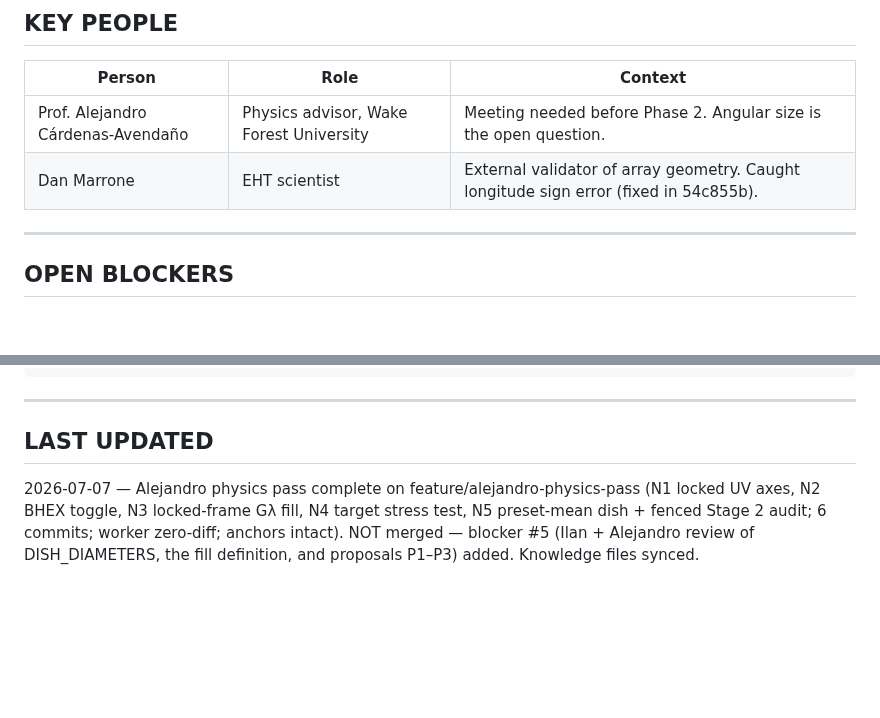
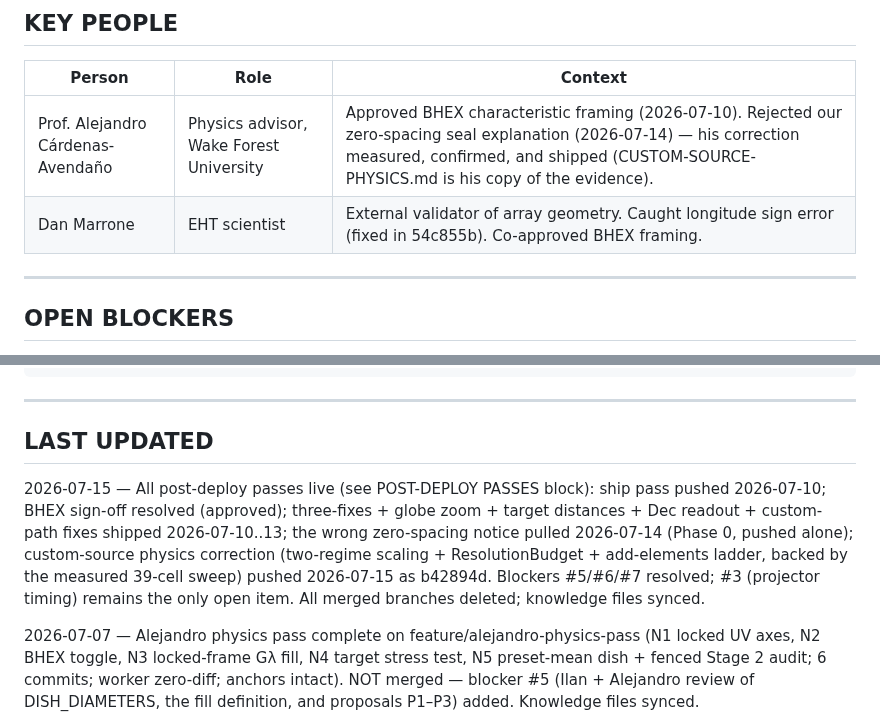
Before and after one commit to ilanbenamaro-cyber/astrophysics-applet, a Markdown page: .workflows/_system/SESSION-CONTINUITY.md, 2 parts joined by grey strips. Drawn GitHub-style; blank space fills up the shorter version.

```diff
--- a/.workflows/_system/SESSION-CONTINUITY.md
+++ b/.workflows/_system/SESSION-CONTINUITY.md
@@ -185,8 +212,8 @@ Push to `main` → live within ~60 seconds.
 
 | Person | Role | Context |
 |--------|------|---------|
-| Prof. Alejandro Cárdenas-Avendaño | Physics advisor, Wake Forest University | Meeting needed before Phase 2. Angular size is the open question. |
-| Dan Marrone | EHT scientist | External validator of array geometry. Caught longitude sign error (fixed in 54c855b). |
+| Prof. Alejandro Cárdenas-Avendaño | Physics advisor, Wake Forest University | Approved BHEX characteristic framing (2026-07-10). Rejected our zero-spacing seal explanation (2026-07-14) — his correction measured, confirmed, and shipped (CUSTOM-SOURCE-PHYSICS.md is his copy of the evidence). |
+| Dan Marrone | EHT scientist | External validator of array geometry. Caught longitude sign error (fixed in 54c855b). Co-approved BHEX framing. |
 
 ---
 
@@ -329,6 +364,14 @@ constants.js ─ IMAGE_SIZE=512, TELESCOPE_COLORS, ARRAY_PRESETS, STATION_SEFD,
 
 ## LAST UPDATED
 
+2026-07-15 — All post-deploy passes live (see POST-DEPLOY PASSES block): ship pass pushed
+2026-07-10; BHEX sign-off resolved (approved); three-fixes + globe zoom + target distances +
+Dec readout + custom-path fixes shipped 2026-07-10..13; the wrong zero-spacing notice pulled
+2026-07-14 (Phase 0, pushed alone); custom-source physics correction (two-regime scaling +
+ResolutionBudget + add-elements ladder, backed by the measured 39-cell sweep) pushed
+2026-07-15 as b42894d. Blockers #5/#6/#7 resolved; #3 (projector timing) remains the only
+open item. All merged branches deleted; knowledge files synced.
+
 2026-07-07 — Alejandro physics pass complete on feature/alejandro-physics-pass (N1 locked UV axes,
 N2 BHEX toggle, N3 locked-frame Gλ fill, N4 target stress test, N5 preset-mean dish + fenced Stage 2
 audit; 6 commits; worker zero-diff; anchors intact). NOT merged — blocker #5 (Ilan + Alejandro review
```
Also changed, not shown: other parts of .workflows/_system/SESSION-CONTINUITY.md (+43 -8 lines), .workflows/_system/MEMORY.md (+30 -1 lines).
